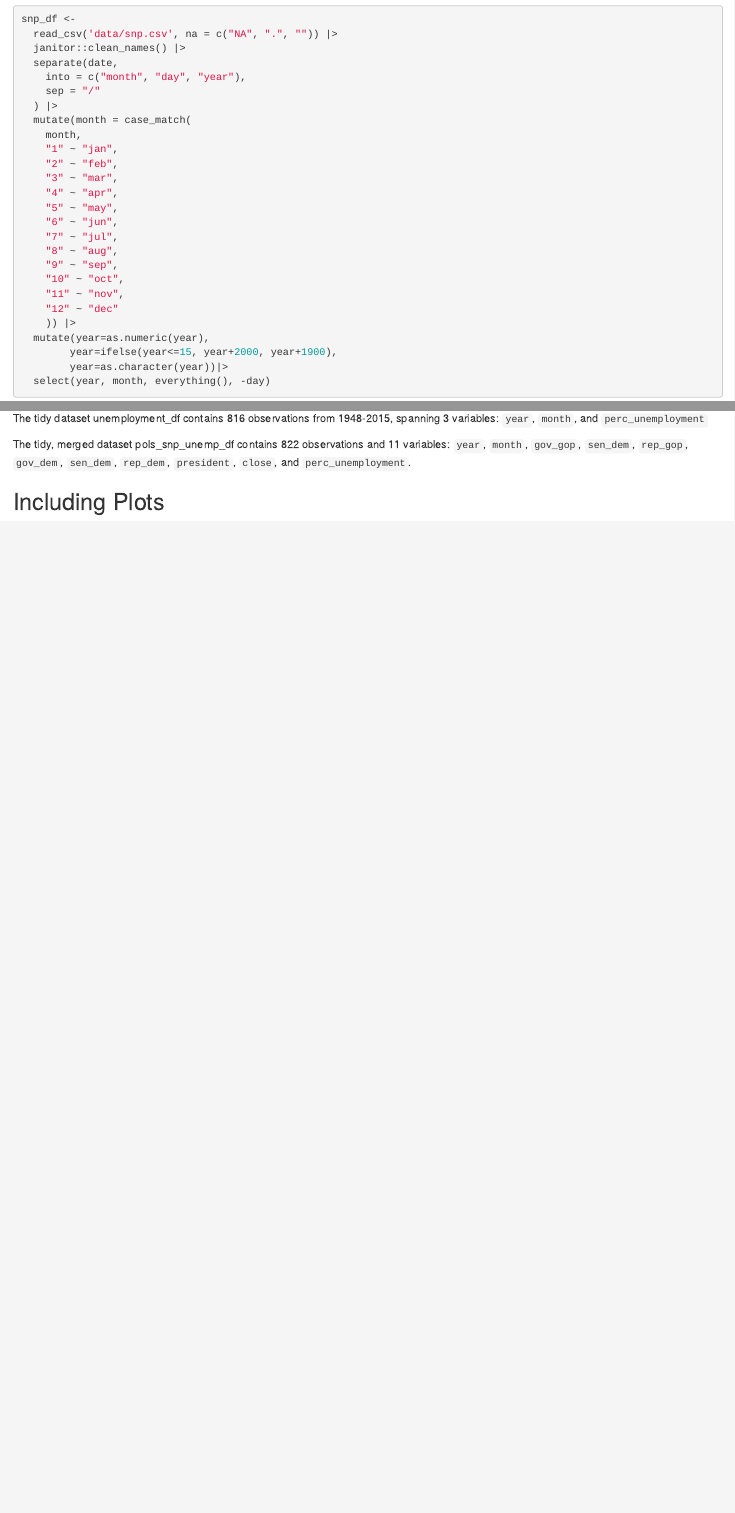
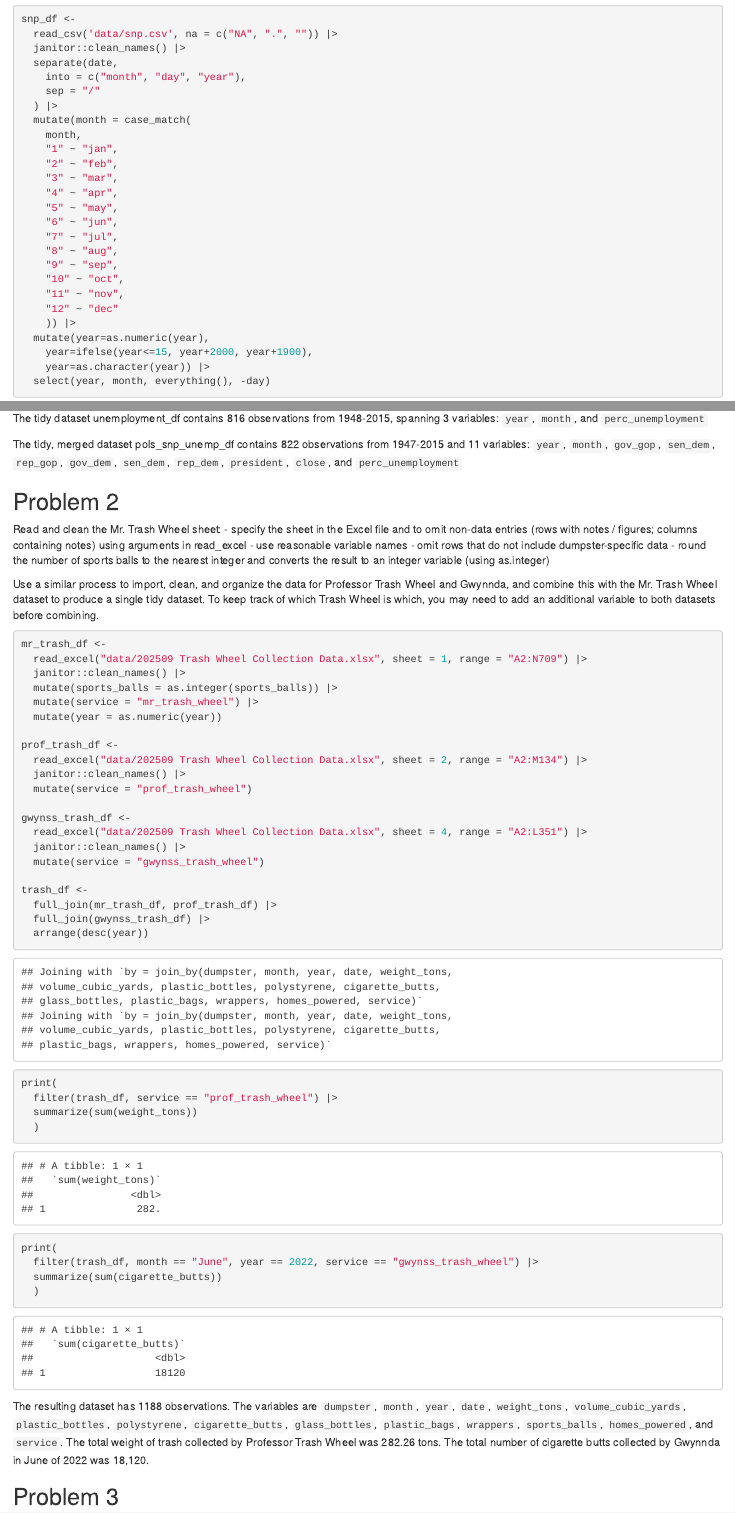
Before and after one commit to zakbillo/p8105_hw2_zlb2008, an R Markdown document (p8105_hw2_zlb2008.rmd): the page in a window 1100 px wide, from 1270 px down, and a second part further down, joined at a grey line. Rendered offline with R 4.5, knitr and Pandoc, with nearby package versions; column names are cleaned by a stand-in for the janitor package.

Commit message:
finish q2 commit

````diff
--- a/p8105_hw2_zlb2008.rmd
+++ b/p8105_hw2_zlb2008.rmd
@@ -110,10 +110,53 @@ The tidy dataset snp_df contains 787 observations from 1950-2015, spanning 3 var
 The tidy dataset unemployment_df contains 816 observations from 1948-2015, spanning 3 variables:
 `year`, `month`, and `perc_unemployment`
 
-The tidy, merged dataset pols_snp_unemp_df contains 822 observations and 11 variables:
-`year`, `month`, `gov_gop`, `sen_dem`, `rep_gop`, `gov_dem`, `sen_dem`, `rep_dem`, `president`, `close`, and `perc_unemployment`.
+The tidy, merged dataset pols_snp_unemp_df contains 822 observations from 1947-2015 and 11 variables:
+`year`, `month`, `gov_gop`, `sen_dem`, `rep_gop`, `gov_dem`, `sen_dem`, `rep_dem`, `president`, `close`, and `perc_unemployment`
 
+## Problem 2
 
+Read and clean the Mr. Trash Wheel sheet:
+- specify the sheet in the Excel file and to omit non-data entries (rows with notes / figures; columns containing notes) using arguments in read_excel
+- use reasonable variable names
+- omit rows that do not include dumpster-specific data
+- round the number of sports balls to the nearest integer and converts the result to an integer variable (using as.integer)
 
+Use a similar process to import, clean, and organize the data for Professor Trash Wheel and Gwynnda, and combine this with the Mr. Trash Wheel dataset to produce a single tidy dataset. To keep track of which Trash Wheel is which, you may need to add an additional variable to both datasets before combining.
 
-## Including Plots
+```{r}
+mr_trash_df <-
+  read_excel("data/202509 Trash Wheel Collection Data.xlsx", sheet = 1, range = "A2:N709") |>
+  janitor::clean_names() |>
+  mutate(sports_balls = as.integer(sports_balls)) |>
+  mutate(service = "mr_trash_wheel") |>
+  mutate(year = as.numeric(year))
+
+prof_trash_df <-
+  read_excel("data/202509 Trash Wheel Collection Data.xlsx", sheet = 2, range = "A2:M134") |>
+  janitor::clean_names() |>
+  mutate(service = "prof_trash_wheel")
+
+gwynss_trash_df <-
+  read_excel("data/202509 Trash Wheel Collection Data.xlsx", sheet = 4, range = "A2:L351") |>
+  janitor::clean_names() |>
+  mutate(service = "gwynss_trash_wheel")
+
+trash_df <-
+  full_join(mr_trash_df, prof_trash_df) |>
+  full_join(gwynss_trash_df) |>
+  arrange(desc(year))
+
+print(
+  filter(trash_df, service == "prof_trash_wheel") |>
+  summarize(sum(weight_tons))
+  )
+
+print(
+  filter(trash_df, month == "June", year == 2022, service == "gwynss_trash_wheel") |>
+  summarize(sum(cigarette_butts))
+  )
+```
+
+The resulting dataset has 1188 observations. The variables are `dumpster`, `month`, `year`, `date`, `weight_tons`, `volume_cubic_yards`, `plastic_bottles`, `polystyrene`, `cigarette_butts`, `glass_bottles`, `plastic_bags`, `wrappers`, `sports_balls`, `homes_powered`, and `service`. The total weight of trash collected by Professor Trash Wheel was 282.26 tons. The total number of cigarette butts collected by Gwynnda in June of 2022 was 18,120.
+
+## Problem 3
````
Also changed, not shown: data/202509 Trash Wheel Collection Data.xlsx (added), p8105_hw2_zlb2008.rmd (4 more changed lines), 1 other file.
